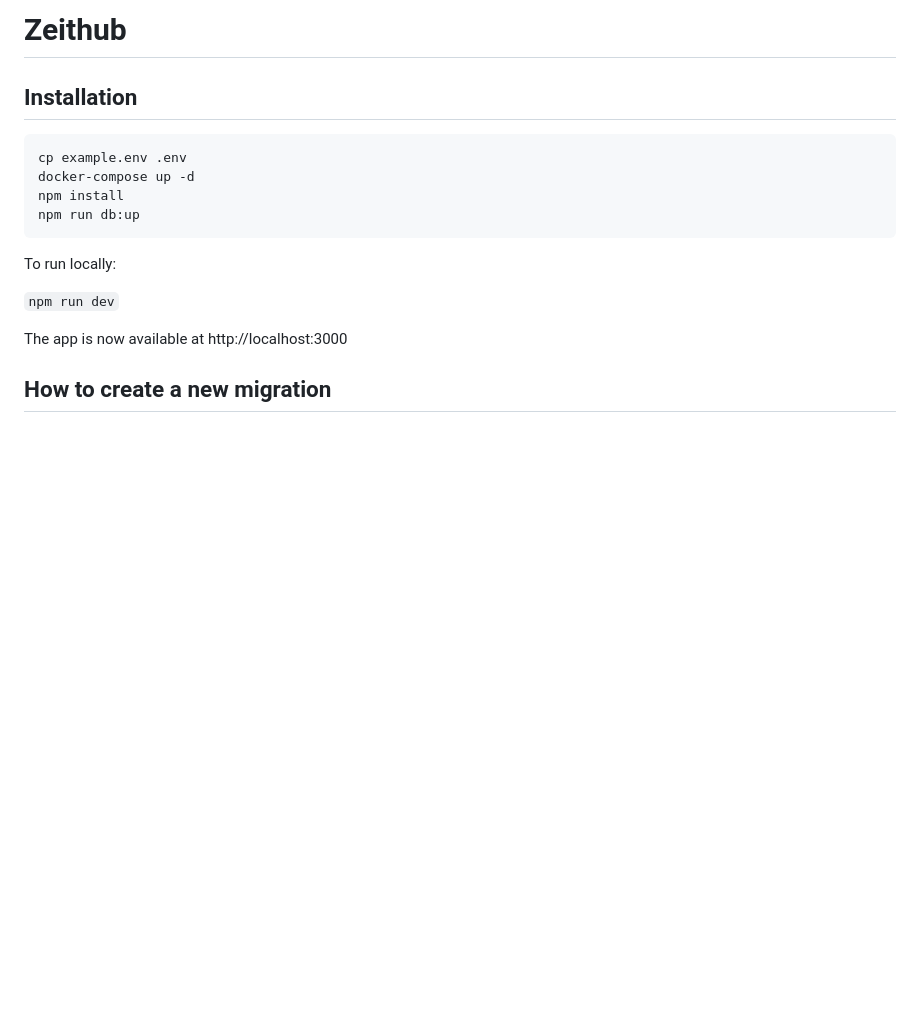
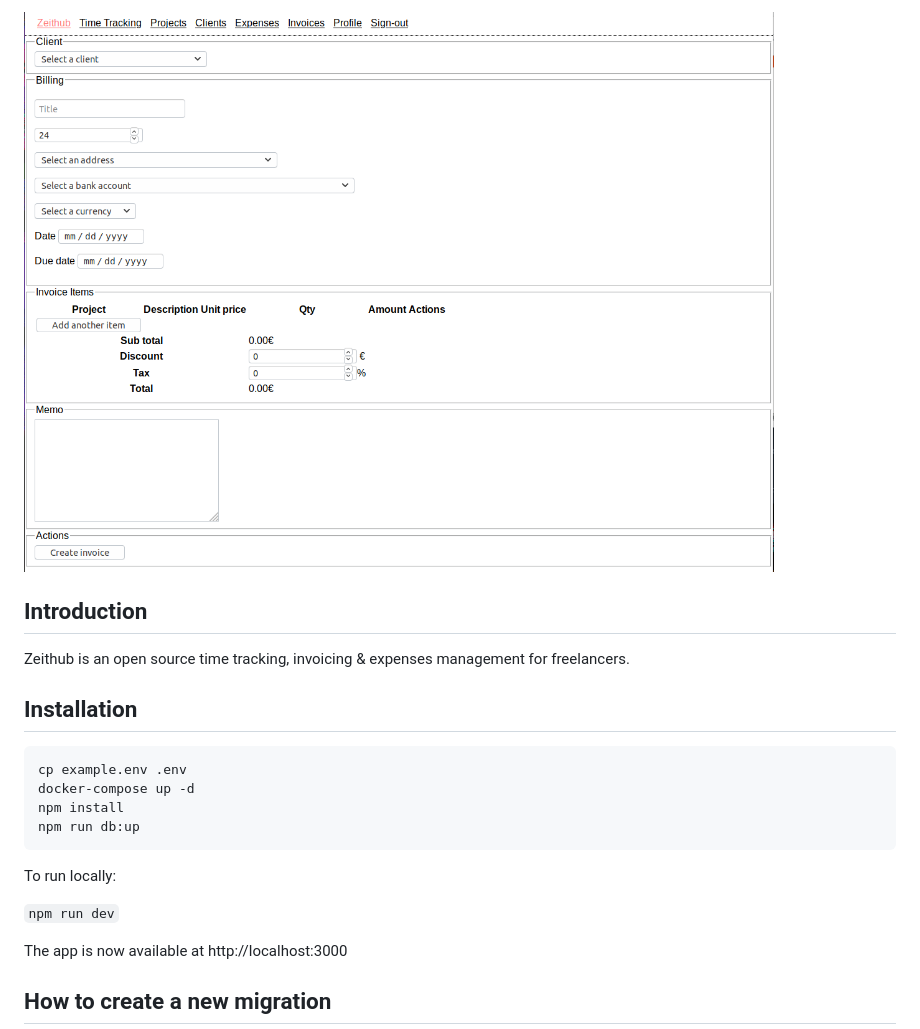
Before and after one commit to m0g/zeithub, a Markdown page: README.md, the part around the change printed below. Drawn GitHub-style; pictures changed too: zeithub.png (added); blank space fills up the shorter version.

Commit message:
Improved readme

```diff
--- a/README.md
+++ b/README.md
@@ -2,5 +2,9 @@
 
-# Zeithub
+![](zeithub.png)
+
+## Introduction
+
+Zeithub is an open source time tracking, invoicing & expenses management for freelancers.
 
 ## Installation
 
```
Also changed, not shown: other parts of README.md (+1 -1 lines).
